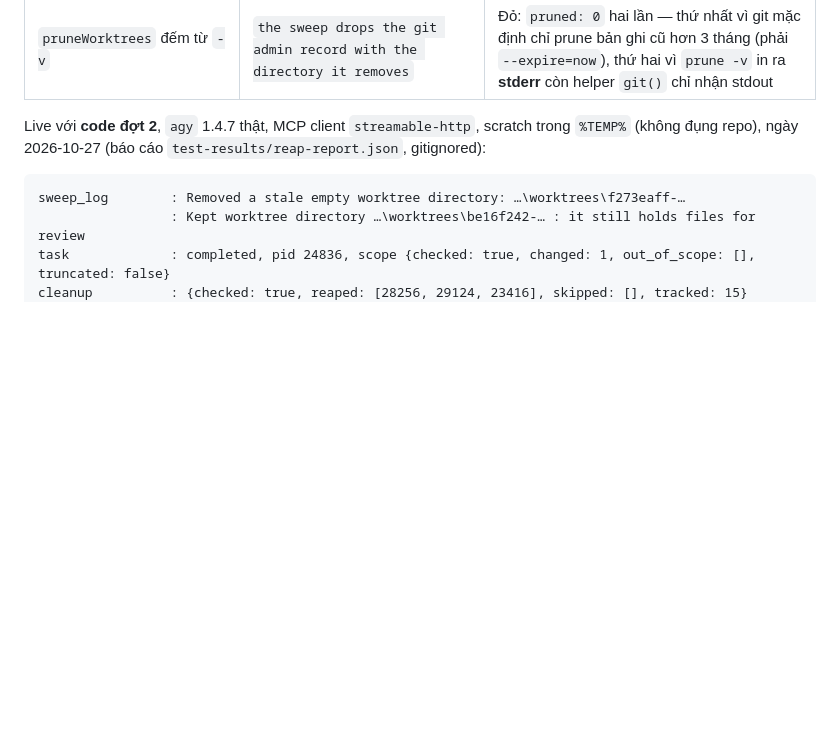
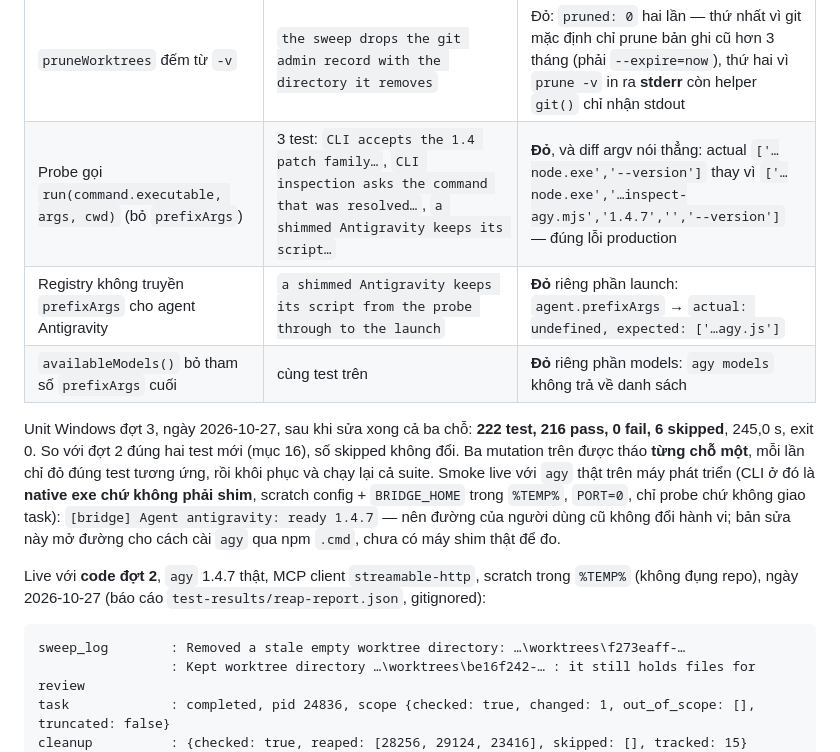
Before and after one commit to thanhdo257205/MCP-bridge, a Markdown page: docs/HANDOFF.md, the part around one of its changes. GitHub-like rendering; blank space fills up the shorter version.

```diff
--- a/docs/HANDOFF.md
+++ b/docs/HANDOFF.md
@@ -155,6 +163,17 @@ Bằng chứng hồi quy (mỗi fix được chứng minh bằng cách **tháo f
 | Bỏ nhịp đọc cuối trong `TreeWatch.stop()` | watch poll/accumulate/stop | **Đỏ**: `observed` thiếu pid `9911` sinh ra sau nhịp poll cuối |
 | Thêm record-driven pass cho sweep | `a repository whose directory went without git is queued for pruning` | Đỏ **một cách tự nhiên** ở lần chạy đầu (`prunable: []`) vì thư mục xóa tay không còn trong `readdir` cha — đó là lý do có lượt đọc record |
 | `pruneWorktrees` đếm từ `-v` | `the sweep drops the git admin record with the directory it removes` | Đỏ: `pruned: 0` hai lần — thứ nhất vì git mặc định chỉ prune bản ghi cũ hơn 3 tháng (phải `--expire=now`), thứ hai vì `prune -v` in ra **stderr** còn helper `git()` chỉ nhận stdout |
+| Probe gọi `run(command.executable, args, cwd)` (bỏ `prefixArgs`) | 3 test: `CLI accepts the 1.4 patch family…`, `CLI inspection asks the command that was resolved…`, `a shimmed Antigravity keeps its script…` | **Đỏ**, và diff argv nói thẳng: actual `['…node.exe','--version']` thay vì `['…node.exe','…inspect-agy.mjs','1.4.7','','--version']` — đúng lỗi production |
+| Registry không truyền `prefixArgs` cho agent Antigravity | `a shimmed Antigravity keeps its script from the probe through to the launch` | **Đỏ** riêng phần launch: `agent.prefixArgs` → `actual: undefined, expected: ['…agy.js']` |
+| `availableModels()` bỏ tham số `prefixArgs` cuối | cùng test trên | **Đỏ** riêng phần models: `agy models` không trả về danh sách |
+
+Unit Windows đợt 3, ngày 2026-10-27, sau khi sửa xong cả ba chỗ: **222 test, 216 pass, 0 fail, 6 skipped**, 245,0 s,
+exit 0. So với đợt 2 đúng hai test mới (mục 16), số skipped không đổi. Ba mutation trên được tháo **từng chỗ một**,
+mỗi lần chỉ đỏ đúng test tương ứng, rồi khôi phục và chạy lại cả suite.
+Smoke live với `agy` thật trên máy phát triển (CLI ở đó là **native exe chứ không phải shim**, scratch config +
+`BRIDGE_HOME` trong `%TEMP%`, `PORT=0`, chỉ probe chứ không giao task):
+`[bridge] Agent antigravity: ready 1.4.7` — nên đường của người dùng cũ không đổi hành vi; bản sửa này mở đường
+cho cách cài `agy` qua npm `.cmd`, chưa có máy shim thật để đo.
 
 Live với **code đợt 2**, `agy` 1.4.7 thật, MCP client `streamable-http`, scratch trong `%TEMP%` (không đụng repo),
 ngày 2026-10-27 (báo cáo `test-results/reap-report.json`, gitignored):
```
Also changed, not shown: other parts of docs/HANDOFF.md (+8 -0 lines), README.md (+4 -2 lines).
